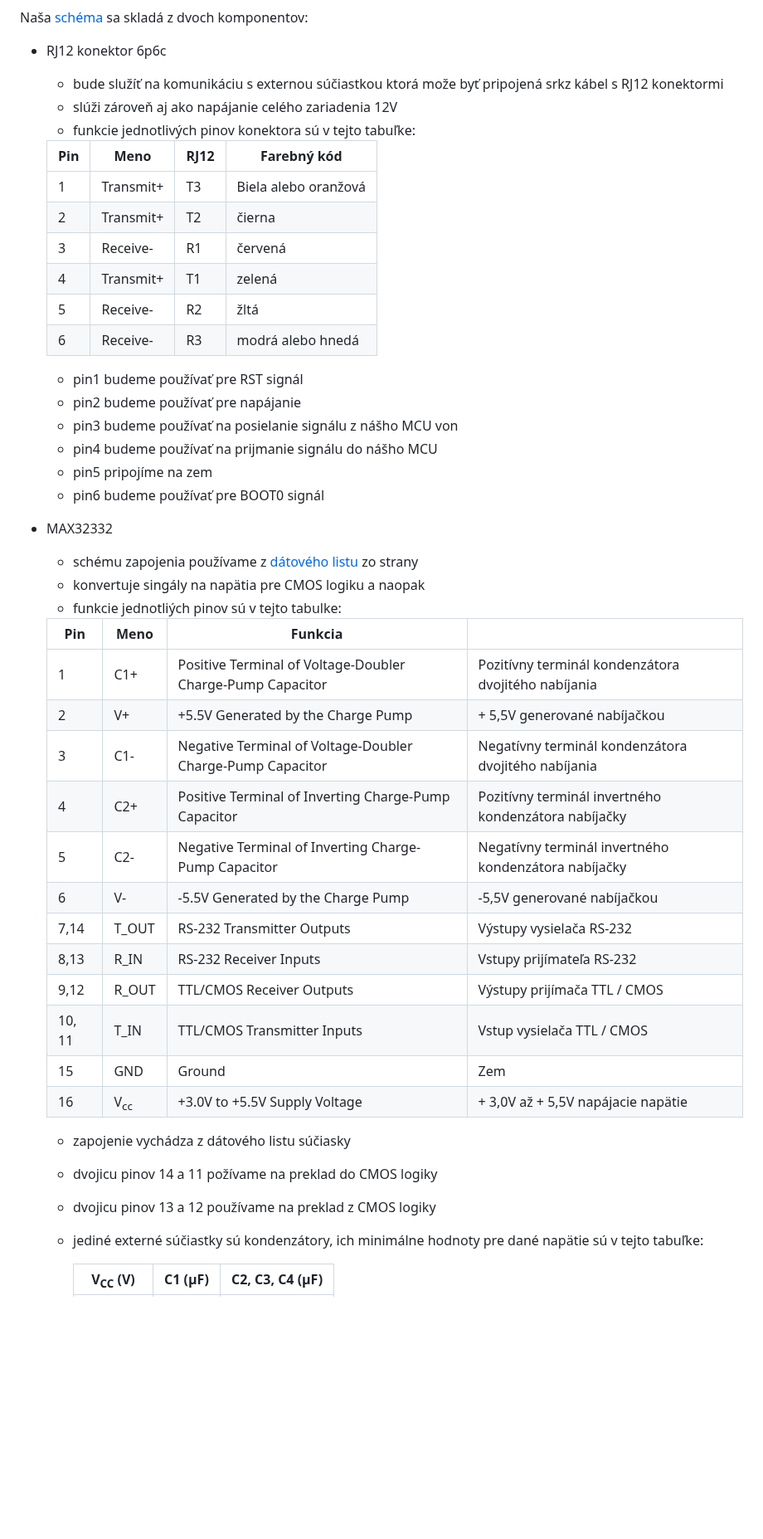
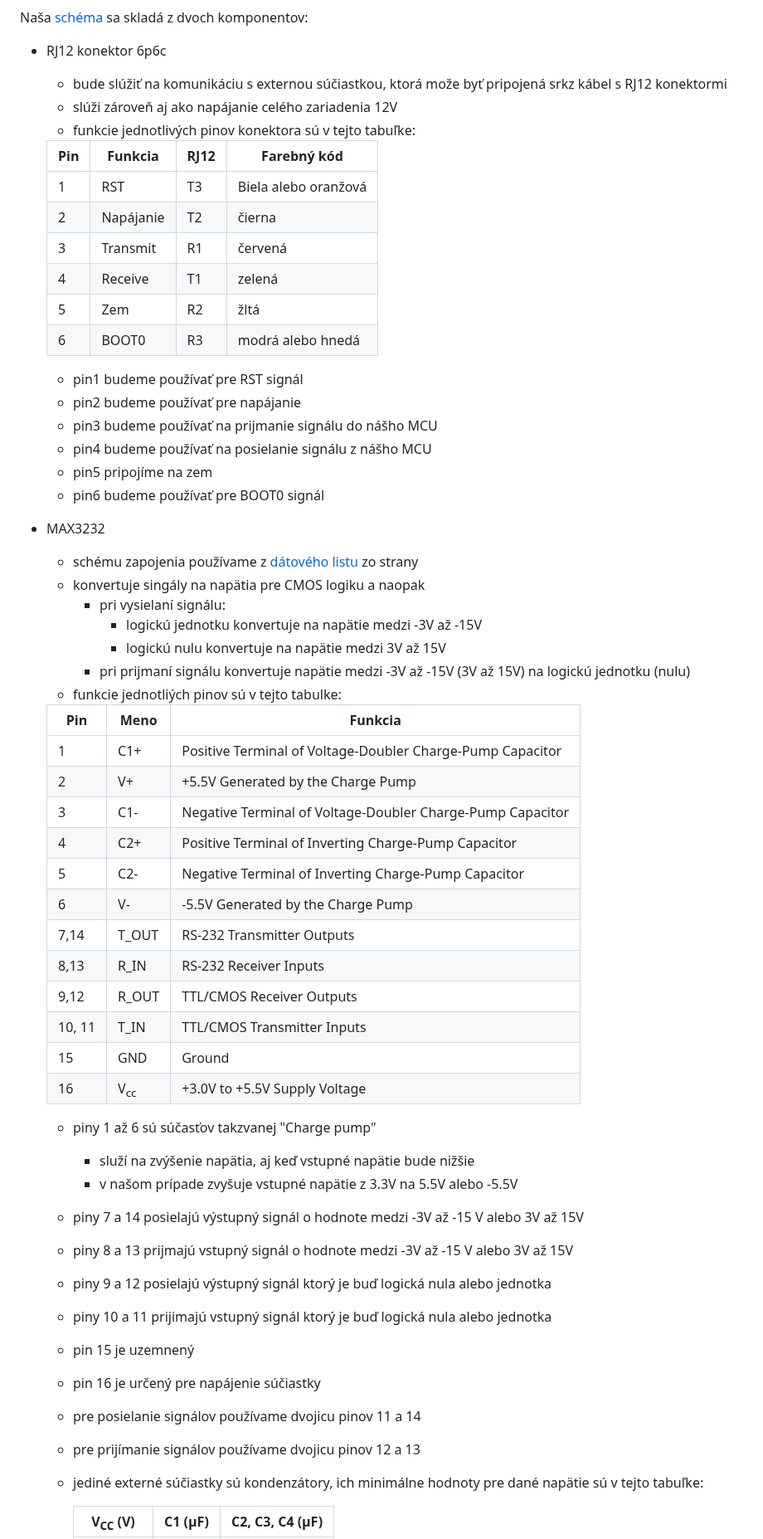
Before and after one commit to ostertag/UACS, a Markdown page: rs-232_interface/README.md, the part around the change. Shown at 83% size. Drawn GitHub-style; blank space fills up the shorter version.

```diff
--- a/rs-232_interface/README.md
+++ b/rs-232_interface/README.md
@@ -1,46 +1,58 @@
 Naša [schéma](rs-232_schematic.kicad_sch) sa skladá z dvoch komponentov:
 - RJ12 konektor 6p6c
-   - bude služíť na komunikáciu s externou súčiastkou ktorá može byť pripojená srkz kábel s RJ12 konektormi
+   - bude slúžiť na komunikáciu s externou súčiastkou, ktorá može byť pripojená srkz kábel s RJ12 konektormi
    - slúži zároveň aj ako napájanie celého zariadenia 12V
    - funkcie jednotlivých pinov konektora sú v tejto tabuľke:
 
-    |Pin |	Meno | RJ12 |	Farebný kód |
+    |Pin |	Funkcia | RJ12 |	Farebný kód |
     |----|-------|------|--------------|
-    |1|Transmit+|T3|Biela alebo oranžová|
-    |2|	Transmit+|		T2|	čierna|
-    |3|	Receive-|	R1|	červená|
-    |4|	Transmit+	|	T1|	zelená|
-    |5|	Receive-|	R2|	žltá|
-    |6|	Receive-|	R3|	modrá alebo hnedá|
+    |1|RST|T3|Biela alebo oranžová|
+    |2|Napájanie|		T2|	čierna|
+    |3|	Transmit|	R1|	červená|
+    |4|	Receive	|	T1|	zelená|
+    |5|	Zem|	R2|	žltá|
+    |6|	BOOT0|	R3|	modrá alebo hnedá|
    - pin1 budeme používať pre RST signál
    - pin2 budeme používať pre napájanie
-   - pin3 budeme používať na posielanie signálu z nášho MCU von
-   - pin4 budeme používať na prijmanie signálu do nášho MCU
+   - pin3 budeme používať na prijmanie signálu do nášho MCU
+   - pin4 budeme používať na posielanie signálu z nášho MCU
    - pin5 pripojíme na zem
    - pin6 budeme používať pre BOOT0 signál
 
-- MAX32332
+- MAX3232
   -  schému zapojenia používame z [dátového listu](Data_sheet.pdf) zo strany
   -  konvertuje singály na napätia pre CMOS logiku a naopak
+     -  pri vysielaní signálu:
+        -  logickú jednotku konvertuje na napätie medzi -3V až -15V
+        -  logickú nulu konvertuje na napätie medzi 3V až 15V
+     -  pri prijmaní signálu konvertuje napätie medzi -3V až -15V (3V až 15V) na logickú jednotku (nulu)
   -  funkcie jednotliých pinov sú v tejto tabulke:
 
-    |Pin|Meno|Funkcia||
-    |---|----|--------|-|
-    |1|C1+|Positive Terminal of Voltage-Doubler Charge-Pump Capacitor|Pozitívny terminál kondenzátora dvojitého nabíjania|
-    |2|V+|+5.5V Generated by the Charge Pump|+ 5,5V generované nabíjačkou|
-    |3|C1-|Negative Terminal of Voltage-Doubler Charge-Pump Capacitor|Negatívny terminál kondenzátora dvojitého nabíjania|
-    |4|C2+|Positive Terminal of Inverting Charge-Pump Capacitor|Pozitívny terminál invertného kondenzátora nabíjačky|
-    |5|C2-|Negative Terminal of Inverting Charge-Pump Capacitor|Negatívny terminál invertného kondenzátora nabíjačky|
-    |6|V-|-5.5V Generated by the Charge Pump|-5,5V generované nabíjačkou|
-    |7,14|T_OUT|RS-232 Transmitter Outputs|Výstupy vysielača RS-232|
-    |8,13|R_IN|RS-232 Receiver Inputs|Vstupy prijímateľa RS-232|
-    |9,12|R_OUT|TTL/CMOS Receiver Outputs|Výstupy prijímača TTL / CMOS|
-    |10, 11|T_IN|TTL/CMOS Transmitter Inputs|Vstup vysielača TTL / CMOS|
-    |15|GND|Ground|Zem|
-    |16|V<sub>cc</sub>|+3.0V to +5.5V Supply Voltage|+ 3,0V až + 5,5V napájacie napätie|
-  - zapojenie vychádza z dátového listu súčiasky
-  - dvojicu pinov 14 a 11 požívame na preklad do CMOS logiky
-  - dvojicu pinov 13 a 12 používame na preklad z CMOS logiky
+    |Pin|Meno|Funkcia|
+    |---|----|--------|
+    |1|C1+|Positive Terminal of Voltage-Doubler Charge-Pump Capacitor|
+    |2|V+|+5.5V Generated by the Charge Pump|
+    |3|C1-|Negative Terminal of Voltage-Doubler Charge-Pump Capacitor|
+    |4|C2+|Positive Terminal of Inverting Charge-Pump Capacitor|
+    |5|C2-|Negative Terminal of Inverting Charge-Pump Capacitor|
+    |6|V-|-5.5V Generated by the Charge Pump|
+    |7,14|T_OUT|RS-232 Transmitter Outputs|
+    |8,13|R_IN|RS-232 Receiver Inputs|
+    |9,12|R_OUT|TTL/CMOS Receiver Outputs|
+    |10, 11|T_IN|TTL/CMOS Transmitter Inputs|
+    |15|GND|Ground|
+    |16|V<sub>cc</sub>|+3.0V to +5.5V Supply Voltage|
+  - piny 1 až 6 sú súčasťov takzvanej "Charge pump"
+     - služí na zvýšenie napätia, aj keď vstupné napätie bude nižšie
+     - v našom prípade zvyšuje vstupné napätie z 3.3V na 5.5V alebo -5.5V
+  - piny 7 a 14 posielajú výstupný signál o hodnote medzi -3V až -15 V alebo 3V až 15V
+  - piny 8 a 13 prijmajú vstupný signál o hodnote medzi -3V až -15 V alebo 3V až 15V
+  - piny 9 a 12 posielajú výstupný signál ktorý je buď logická nula alebo jednotka
+  - piny 10 a 11 prijimajú vstupný signál ktorý je buď logická nula alebo jednotka
+  - pin 15 je uzemnený
+  - pin 16 je určený pre napájenie súčiastky
+  - pre posielanie signálov používame dvojicu pinov 11 a 14
+  - pre prijímanie signálov používame dvojicu pinov 12 a 13
   - jediné externé súčiastky sú kondenzátory, ich minimálne hodnoty pre dané napätie sú v tejto tabuľke:
 
     |V<sub>CC</sub> (V)|C1 (µF)|C2, C3, C4 (µF)|
```
